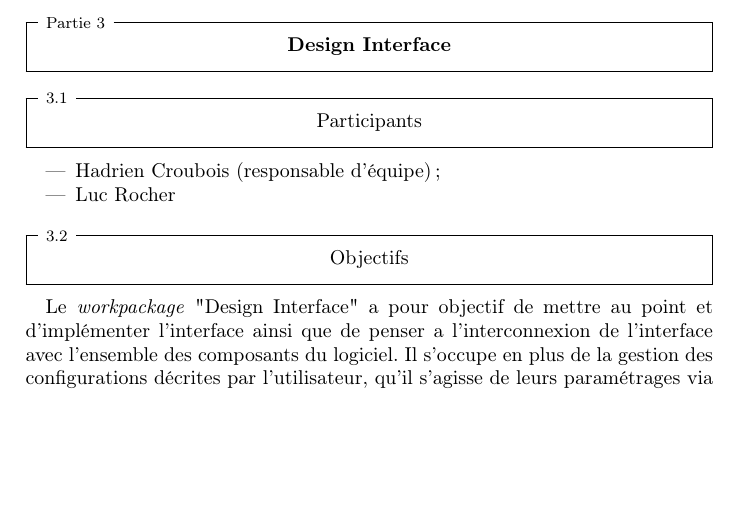
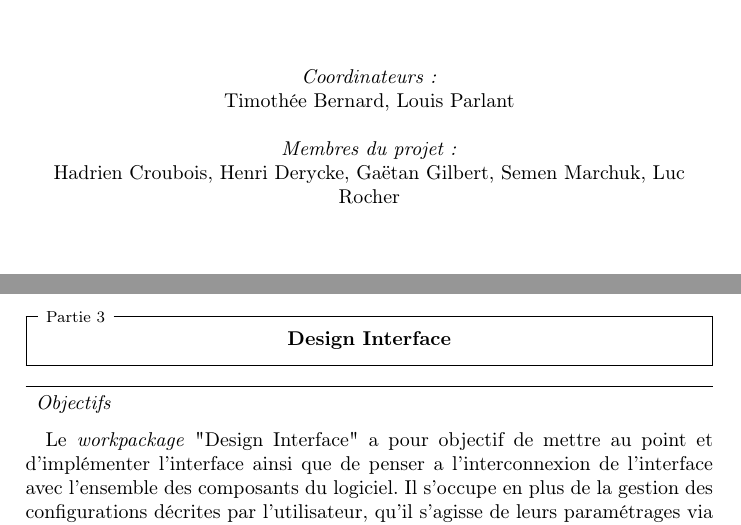
Before and after one commit to Amxx/MDMA, a LaTeX document (Rapports/L2/L2.tex): part of page 5 of 14 before the commit and two parts of pages 1 and 5 of 14 after it, the two joined at a grey line, cut at the place of the change, the shorter picture padded with empty space. Compiled offline with pdfLaTeX.

Commit message:
encore le L2

```diff
--- a/Rapports/L2/L2.tex
+++ b/Rapports/L2/L2.tex
@@ -3,6 +3,14 @@
 %% ================================================================
 \begin{document}
 \maketitle
+
+\begin{center}
+	\emph{Coordinateurs :}\\
+	Timothée Bernard, Louis Parlant\bigskip\\
+	\emph{Membres du projet :}\\
+	Hadrien Croubois, Henri Derycke, Gaëtan Gilbert, Semen Marchuk, Luc Rocher
+\end{center}
+
 \newpage
 
 \tableofcontents
@@ -48,11 +56,6 @@ Le logiciel MDMA se présente à l'utilisateur sous la forme d'une unique fenêt
 
 
 \section{Design Interface}
-\subsection{Participants}
-\begin{itemize}
-    \item Hadrien Croubois (responsable d'équipe);
-    \item Luc Rocher
-\end{itemize}
 \subsection{Objectifs}
 \par Le \emph{workpackage} "Design Interface" a pour objectif de mettre au point et d'implémenter l'interface ainsi que de penser a l'interconnexion de l'interface avec l'ensemble des composants du logiciel. Il s'occupe en plus de la gestion des configurations décrites par l'utilisateur, qu'il s'agisse de leurs paramétrages via les différentes fenêtres ou de la partie chargement/enregistrement. La connaissance de l'état d'avancement des différents \emph{workpackages} permet de définir efficacement les formats de configuration ainsi que de penser les flux de données nécessaires a l'affichage au cœur de la structure du programme.
 \par Le \emph{workpackage} "Design Interface" anticipe a ce titre une part de l'intégration.
```
Also changed, not shown: Rapports/L2/Annexes/Packages.tex (+5 -7 lines), Rapports/L2/L2.pdf, Rapports/L2/img/planning.png, Rapports/L2/L2.tex (6 more changed lines), 6 other files.
